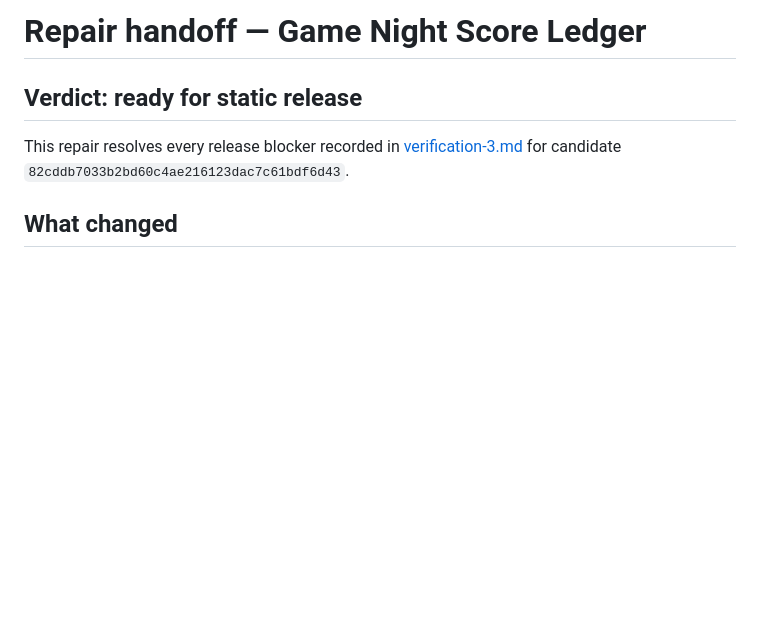
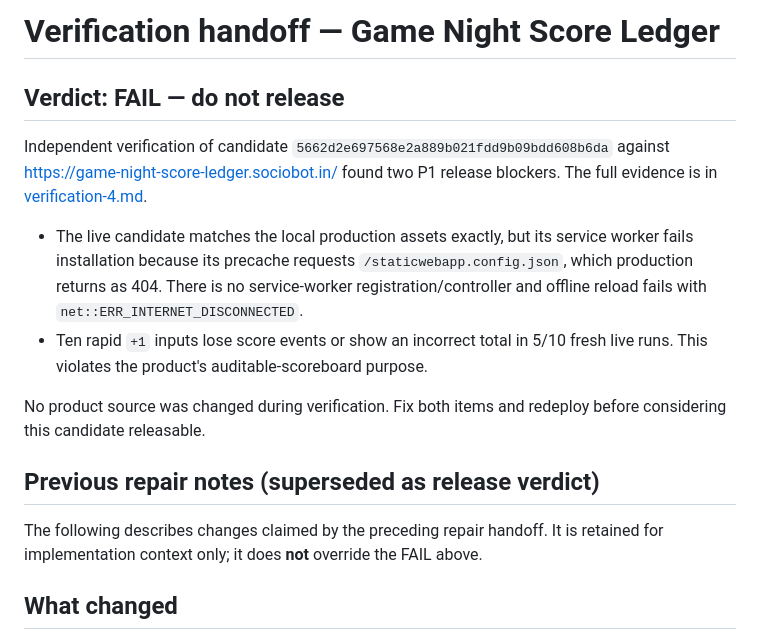
Before and after one commit to B-Divyesh/sf-game-night-score-ledger, a Markdown page: .factory/handoff.md, the part around the change. GitHub-like rendering; blank space fills up the shorter version.

Commit message:
docs: record verification 4 failure

```diff
--- a/.factory/handoff.md
+++ b/.factory/handoff.md
@@ -1,10 +1,28 @@
-# Repair handoff — Game Night Score Ledger
+# Verification handoff — Game Night Score Ledger
 
-## Verdict: ready for static release
+## Verdict: FAIL — do not release
 
-This repair resolves every release blocker recorded in
-[verification-3.md](verification-3.md) for candidate
-`82cddb7033b2bd60c4ae216123dac7c61bdf6d43`.
+Independent verification of candidate
+`5662d2e697568e2a889b021fdd9b09bdd608b6da` against
+<https://game-night-score-ledger.sociobot.in/> found two P1 release blockers.
+The full evidence is in [verification-4.md](verification-4.md).
+
+- The live candidate matches the local production assets exactly, but its
+  service worker fails installation because its precache requests
+  `/staticwebapp.config.json`, which production returns as 404. There is no
+  service-worker registration/controller and offline reload fails with
+  `net::ERR_INTERNET_DISCONNECTED`.
+- Ten rapid `+1` inputs lose score events or show an incorrect total in 5/10
+  fresh live runs. This violates the product's auditable-scoreboard purpose.
+
+No product source was changed during verification. Fix both items and redeploy
+before considering this candidate releasable.
+
+## Previous repair notes (superseded as release verdict)
+
+The following describes changes claimed by the preceding repair handoff. It is
+retained for implementation context only; it does **not** override the FAIL
+above.
 
 ## What changed
 
```
Also changed, not shown: .factory/verification-4.md (added, +145 -0 lines).
